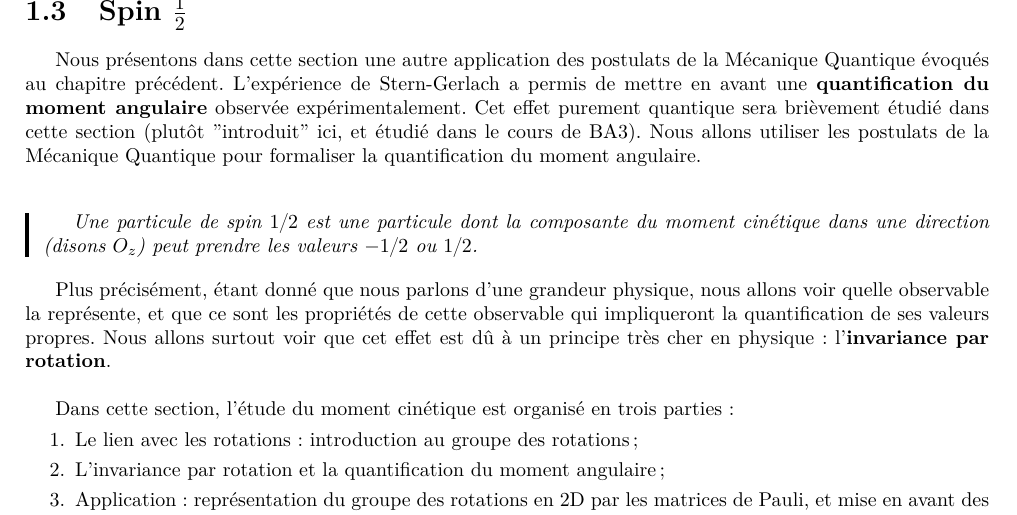
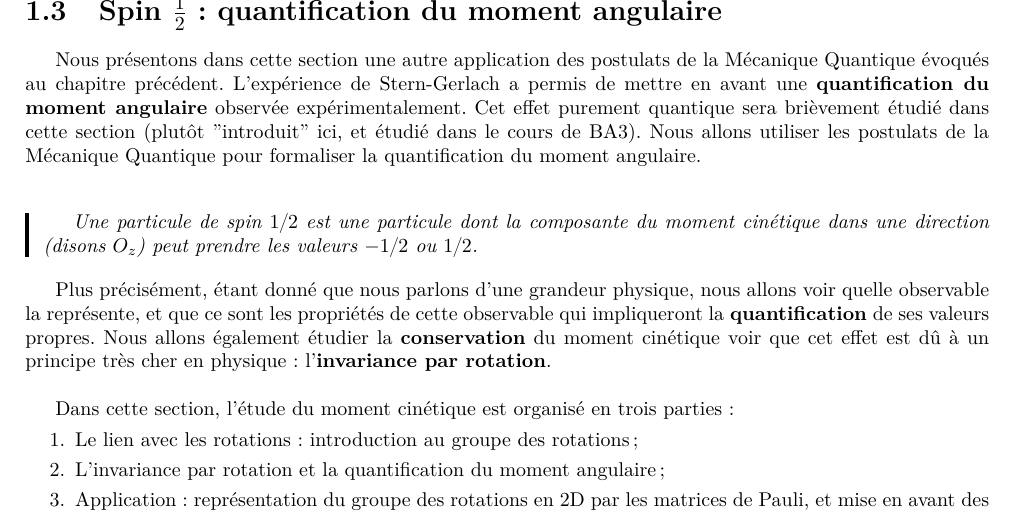
Before and after one commit to jmoeil/PHYS-F203, a LaTeX document (Chapitre 5/chapitre5.tex): part of page 4 of 8, cut at the place of the change. Compiled offline with pdfLaTeX.

Commit message:
update spin 12

```diff
--- a/Chapitre 5/chapitre5.tex
+++ b/Chapitre 5/chapitre5.tex
@@ -178,14 +178,14 @@ Il se trouve que dans la base $D = \{\ket{E_0-A},\ket{E_0+A}\}$ des états propr
 
 % Bla,bla, ... compléter !
 
-\section{Spin $\frac{1}{2}$}
+\section{Spin $\frac{1}{2}$ : quantification du moment angulaire}
 Nous présentons dans cette section une autre application des postulats de la Mécanique Quantique évoqués au chapitre précédent. L'expérience de Stern-Gerlach a permis de mettre en avant une \textbf{quantification du moment angulaire} observée expérimentalement. Cet effet purement quantique sera brièvement étudié dans cette section (plutôt "introduit" ici, et étudié dans le cours de BA3). Nous allons utiliser les postulats de la Mécanique Quantique pour formaliser la quantification du moment angulaire. \\
 
 \begin{leftbar}
     \textit{Une particule de spin $1/2$ est une particule dont la composante du moment cinétique dans une direction (disons $O_z$) peut prendre les valeurs $-1/2$ ou $1/2$. }
 \end{leftbar}
 
-Plus précisément, étant donné que nous parlons d'une grandeur physique, nous allons voir quelle observable la représente, et que ce sont les propriétés de cette observable qui impliqueront la quantification de ses valeurs propres. Nous allons surtout voir que cet effet est dû à un principe très cher en physique : l'\textbf{invariance par rotation}. \\
+Plus précisément, étant donné que nous parlons d'une grandeur physique, nous allons voir quelle observable la représente, et que ce sont les propriétés de cette observable qui impliqueront la \textbf{quantification} de ses valeurs propres. Nous allons également étudier la \textbf{conservation} du moment cinétique voir que cet effet est dû à un principe très cher en physique : l'\textbf{invariance par rotation}. \\
 
 Dans cette section, l'étude du moment cinétique est organisé en trois parties :
 \begin{enumerate}
```
Also changed, not shown: Chapitre 5/chapitre5.pdf.
